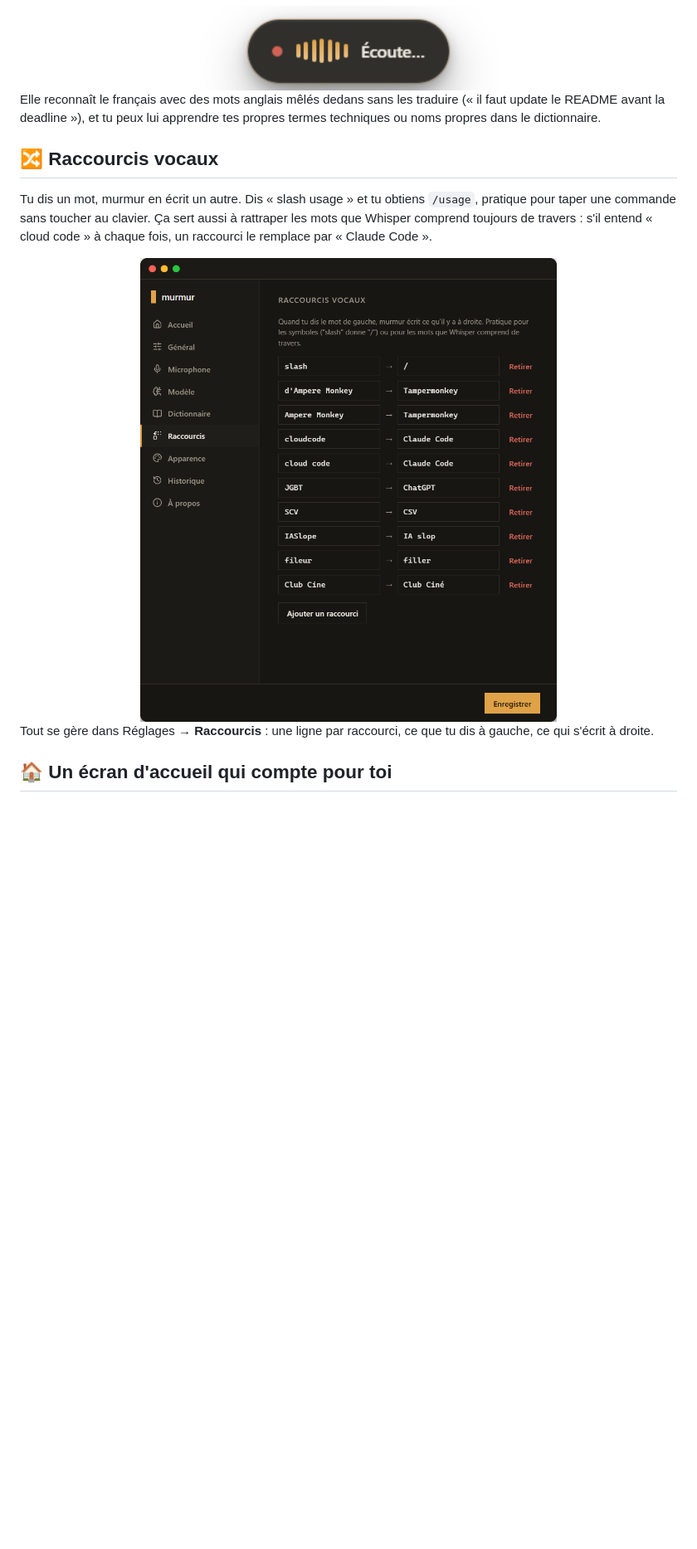
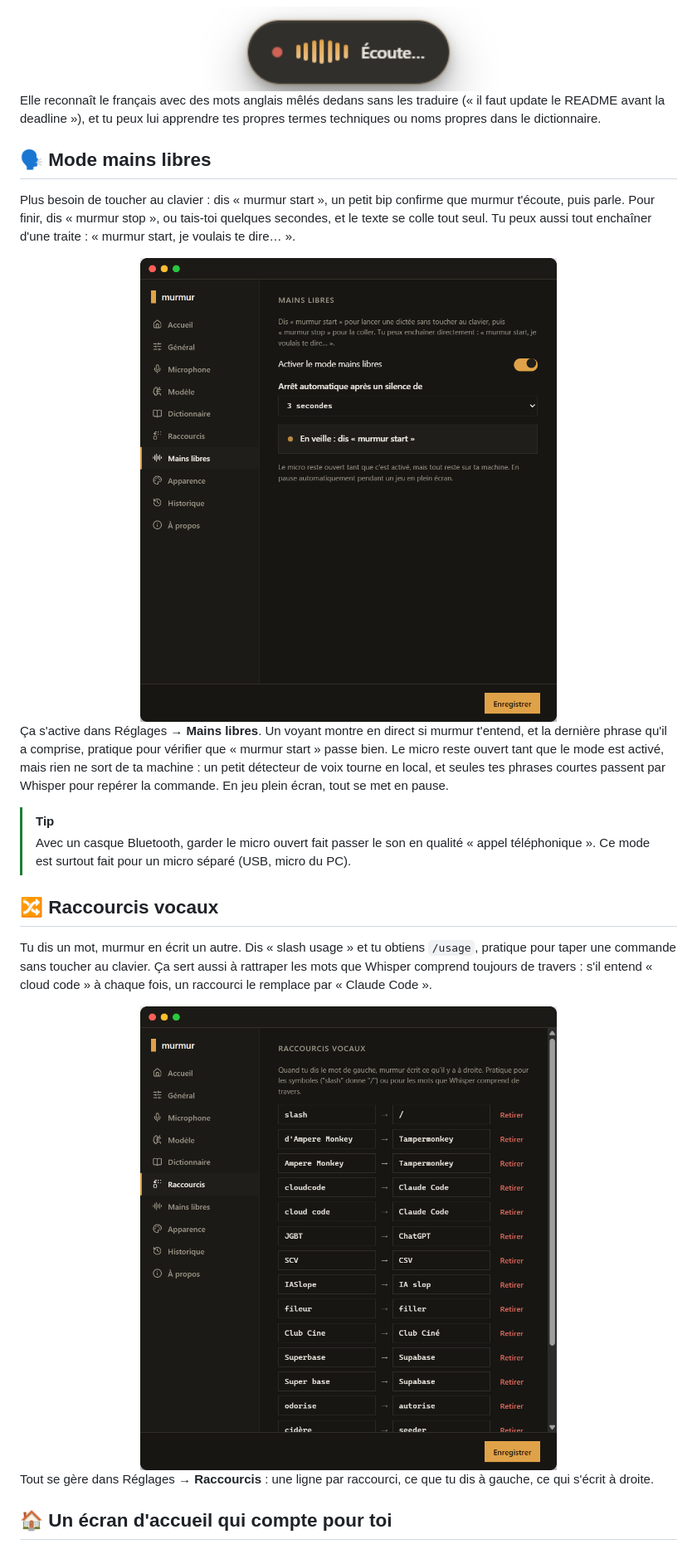
Before and after one commit to qyrn/murmur, a Markdown page: README.md, the part around one of its changes. Shown at 83% size. Rendered like a GitHub page; pictures changed too: docs/screenshot-hands-free.png (added), docs/screenshot-overlay.png, docs/screenshot-shortcuts.png; blank space fills up the shorter version.

Commit message:
📝 docs: document hands-free mode with a new screenshot

```diff
--- a/README.md
+++ b/README.md
@@ -29,6 +29,19 @@ Appuie sur `Ctrl+Espace`, une pastille apparaît en bas de l'écran et t'écoute
 
 Elle reconnaît le français avec des mots anglais mêlés dedans sans les traduire (« il faut update le README avant la deadline »), et tu peux lui apprendre tes propres termes techniques ou noms propres dans le dictionnaire.
 
+## 🗣️ Mode mains libres
+
+Plus besoin de toucher au clavier : dis « murmur start », un petit bip confirme que murmur t'écoute, puis parle. Pour finir, dis « murmur stop », ou tais-toi quelques secondes, et le texte se colle tout seul. Tu peux aussi tout enchaîner d'une traite : « murmur start, je voulais te dire… ».
+
+<div align="center">
+<img src="docs/screenshot-hands-free.png" width="600" alt="L'onglet Mains libres des réglages, avec l'interrupteur, le délai de silence et le voyant d'écoute" />
+</div>
+
+Ça s'active dans Réglages → **Mains libres**. Un voyant montre en direct si murmur t'entend, et la dernière phrase qu'il a comprise, pratique pour vérifier que « murmur start » passe bien. Le micro reste ouvert tant que le mode est activé, mais rien ne sort de ta machine : un petit détecteur de voix tourne en local, et seules tes phrases courtes passent par Whisper pour repérer la commande. En jeu plein écran, tout se met en pause.
+
+> [!TIP]
+> Avec un casque Bluetooth, garder le micro ouvert fait passer le son en qualité « appel téléphonique ». Ce mode est surtout fait pour un micro séparé (USB, micro du PC).
+
 ## 🔀 Raccourcis vocaux
 
 Tu dis un mot, murmur en écrit un autre. Dis « slash usage » et tu obtiens `/usage`, pratique pour taper une commande sans toucher au clavier. Ça sert aussi à rattraper les mots que Whisper comprend toujours de travers : s'il entend « cloud code » à chaque fois, un raccourci le remplace par « Claude Code ».
```
Also changed, not shown: other parts of README.md (+2 -2 lines), docs/screenshot-settings.png.
